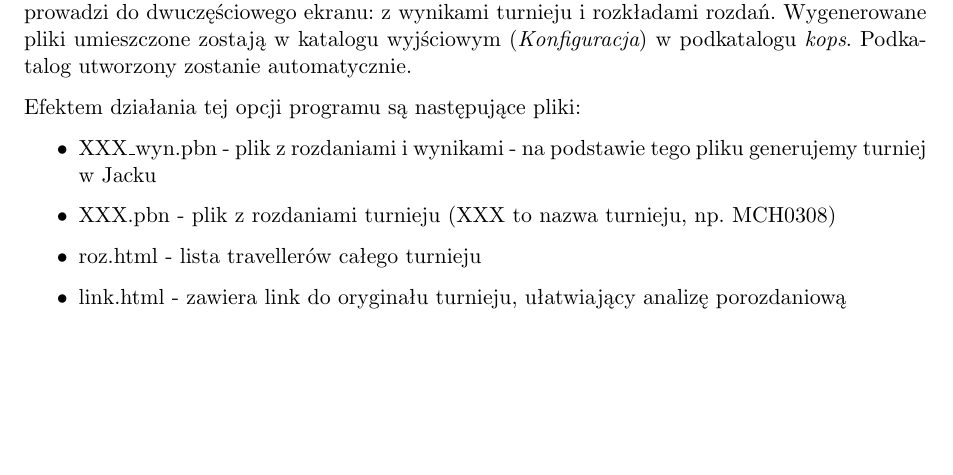
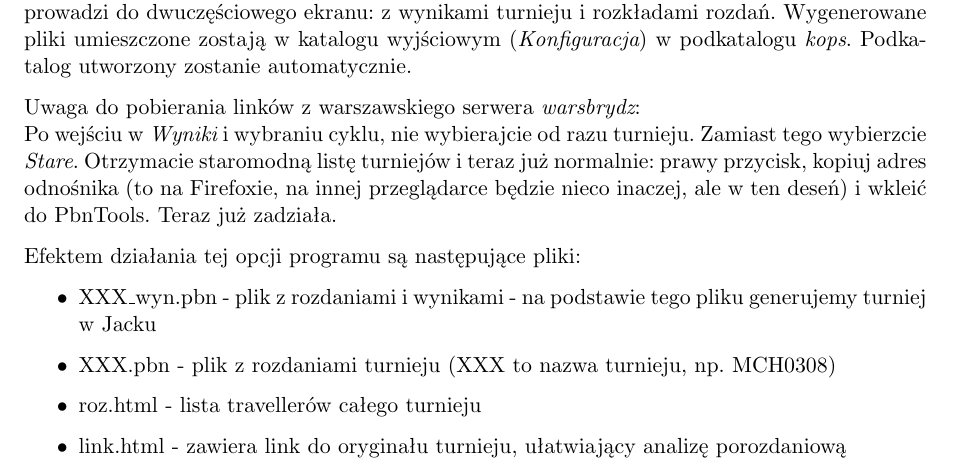
Before and after one commit to jarekczek/pbntools, a LaTeX document (doc/help_pl.tex): part of page 3 of 6, cut so that both start at the same text, the shorter picture padded with empty space. Compiled offline with pdfLaTeX; the source files are stored in an older character set and shown here as Unicode; a LaTeX package or settings file that is missing is left out.

Commit message:
Fixed #15, documentation on how to obtain link from warsbrydz.

```diff
--- a/doc/help_pl.tex
+++ b/doc/help_pl.tex
@@ -160,6 +160,15 @@ Kody źródłowe dostępne są w dziale Pobieranie (\ref{downloadSrc}).
 Program wymaga podania linku do turnieju. Chodzi tu dokładnie o link o nazwie {\em Wyniki}, który prowadzi do dwuczęściowego ekranu: z wynikami turnieju i rozkładami rozdań.
 Wygenerowane pliki umieszczone zostają w katalogu wyjściowym ({\em Konfiguracja}) w podkatalogu {\em kops}.
 Podkatalog utworzony zostanie automatycznie.
+
+Uwaga do pobierania linków z warszawskiego serwera {\em warsbrydz}:
+\newline
+Po wejściu w {\em Wyniki} i wybraniu cyklu, nie wybierajcie od razu turnieju.
+Zamiast tego wybierzcie {\em Stare}.
+Otrzymacie staromodną listę turniejów i teraz już normalnie:
+prawy przycisk, kopiuj adres odnośnika (to na Firefoxie, na innej
+przeglądarce będzie nieco inaczej, ale w ten deseń) i wkleić do PbnTools.
+Teraz już zadziała.
 
 Efektem działania tej opcji programu są następujące pliki:
 \begin{itemize}
```
